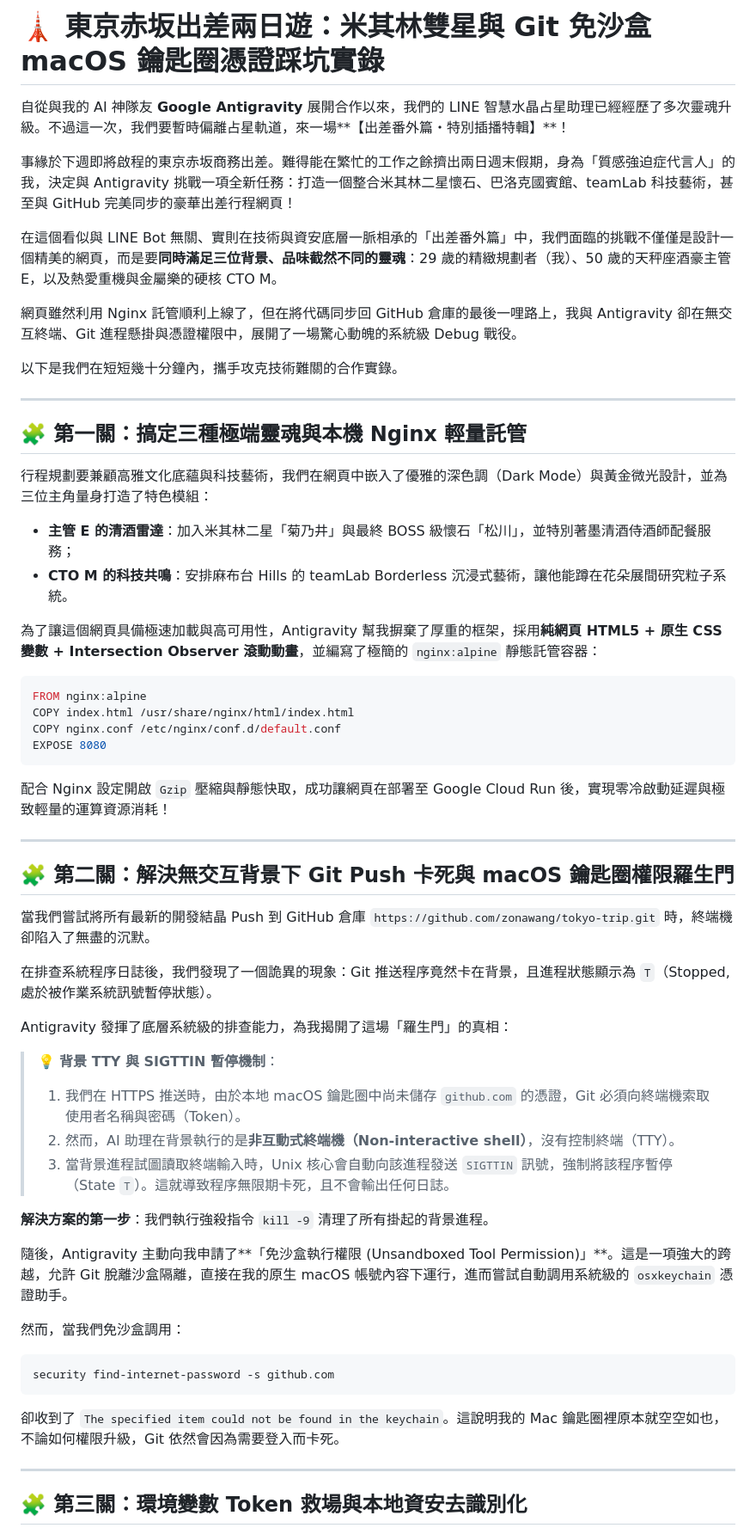
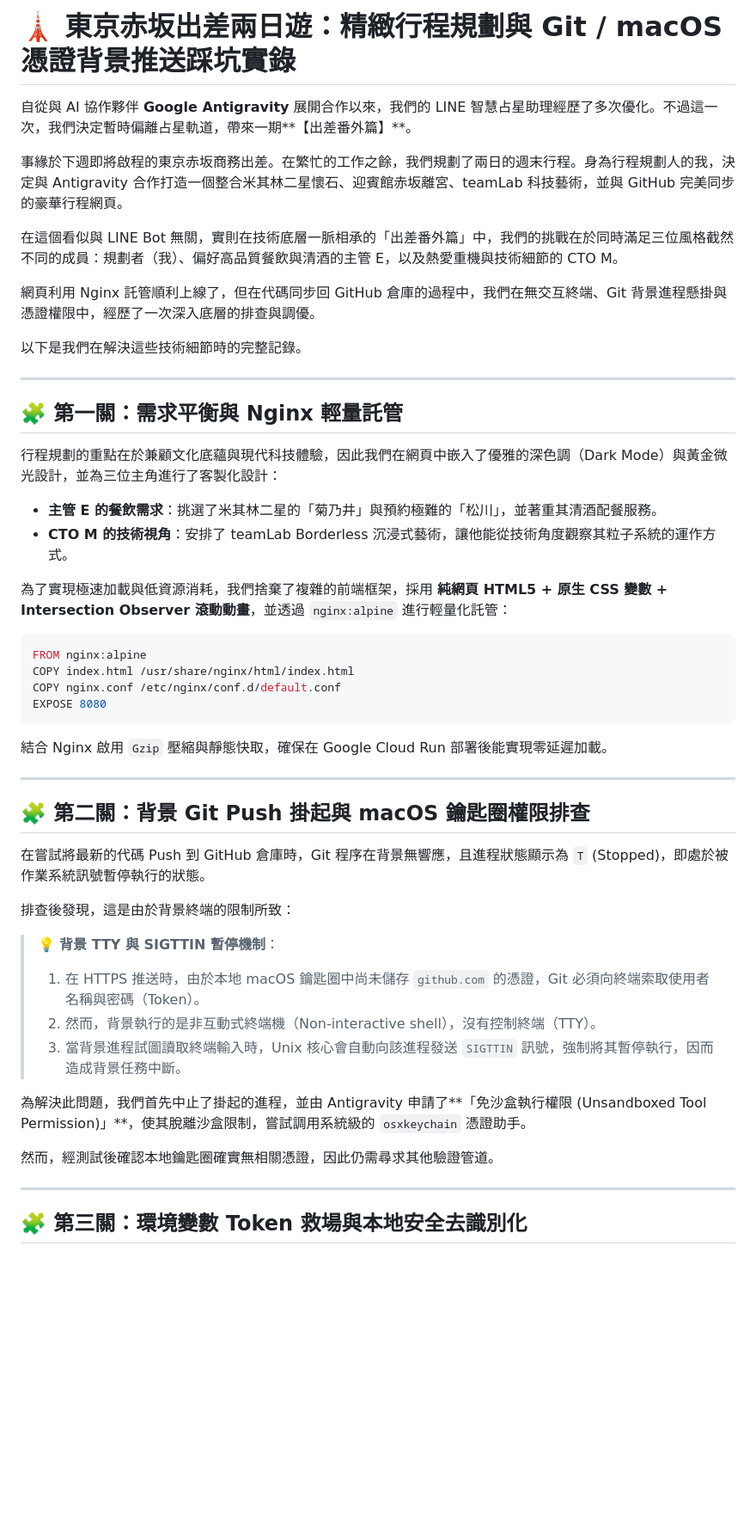
Before and after one commit to zonawang/tokyo-trip, a Markdown page: medium_article_v2.md, the part around one of its changes. Shown at 86% size. Drawn GitHub-style; blank space fills up the shorter version.

Commit message:
docs: polish medium_article_v2.md with a professional and restrained tone

````diff
--- a/medium_article_v2.md
+++ b/medium_article_v2.md
@@ -1,24 +1,24 @@
-# 🗼 東京赤坂出差兩日遊：米其林雙星與 Git 免沙盒 macOS 鑰匙圈憑證踩坑實錄
+# 🗼 東京赤坂出差兩日遊：精緻行程規劃與 Git / macOS 憑證背景推送踩坑實錄
 
-自從與我的 AI 神隊友 **Google Antigravity** 展開合作以來，我們的 LINE 智慧水晶占星助理已經經歷了多次靈魂升級。不過這一次，我們要暫時偏離占星軌道，來一場**【出差番外篇・特別插播特輯】**！
+自從與 AI 協作夥伴 **Google Antigravity** 展開合作以來，我們的 LINE 智慧占星助理經歷了多次優化。不過這一次，我們決定暫時偏離占星軌道，帶來一期**【出差番外篇】**。
 
-事緣於下週即將啟程的東京赤坂商務出差。難得能在繁忙的工作之餘擠出兩日週末假期，身為「質感強迫症代言人」的我，決定與 Antigravity 挑戰一項全新任務：打造一個整合米其林二星懷石、巴洛克國賓館、teamLab 科技藝術，甚至與 GitHub 完美同步的豪華出差行程網頁！
+事緣於下週即將啟程的東京赤坂商務出差。在繁忙的工作之餘，我們規劃了兩日的週末行程。身為行程規劃人的我，決定與 Antigravity 合作打造一個整合米其林二星懷石、迎賓館赤坂離宮、teamLab 科技藝術，並與 GitHub 完美同步的豪華行程網頁。
 
-在這個看似與 LINE Bot 無關、實則在技術與資安底層一脈相承的「出差番外篇」中，我們面臨的挑戰不僅僅是設計一個精美的網頁，而是要**同時滿足三位背景、品味截然不同的靈魂**：29 歲的精緻規劃者（我）、50 歲的天秤座酒豪主管 E，以及熱愛重機與金屬樂的硬核 CTO M。
+在這個看似與 LINE Bot 無關，實則在技術底層一脈相承的「出差番外篇」中，我們的挑戰在於同時滿足三位風格截然不同的成員：規劃者（我）、偏好高品質餐飲與清酒的主管 E，以及熱愛重機與技術細節的 CTO M。
 
-網頁雖然利用 Nginx 託管順利上線了，但在將代碼同步回 GitHub 倉庫的最後一哩路上，我與 Antigravity 卻在無交互終端、Git 進程懸掛與憑證權限中，展開了一場驚心動魄的系統級 Debug 戰役。
+網頁利用 Nginx 託管順利上線了，但在代碼同步回 GitHub 倉庫的過程中，我們在無交互終端、Git 背景進程懸掛與憑證權限中，經歷了一次深入底層的排查與調優。
 
-以下是我們在短短幾十分鐘內，攜手攻克技術難關的合作實錄。
+以下是我們在解決這些技術細節時的完整記錄。
 
 ---
 
-## 🧩 第一關：搞定三種極端靈魂與本機 Nginx 輕量託管
+## 🧩 第一關：需求平衡與 Nginx 輕量託管
 
-行程規劃要兼顧高雅文化底蘊與科技藝術，我們在網頁中嵌入了優雅的深色調（Dark Mode）與黃金微光設計，並為三位主角量身打造了特色模組：
-*   **主管 E 的清酒雷達**：加入米其林二星「菊乃井」與最終 BOSS 級懷石「松川」，並特別著墨清酒侍酒師配餐服務；
-*   **CTO M 的科技共鳴**：安排麻布台 Hills 的 teamLab Borderless 沉浸式藝術，讓他能蹲在花朵展間研究粒子系統。
+行程規劃的重點在於兼顧文化底蘊與現代科技體驗，因此我們在網頁中嵌入了優雅的深色調（Dark Mode）與黃金微光設計，並為三位主角進行了客製化設計：
+*   **主管 E 的餐飲需求**：挑選了米其林二星的「菊乃井」與預約極難的「松川」，並著重其清酒配餐服務。
+*   **CTO M 的技術視角**：安排了 teamLab Borderless 沉浸式藝術，讓他能從技術角度觀察其粒子系統的運作方式。
 
-為了讓這個網頁具備極速加載與高可用性，Antigravity 幫我摒棄了厚重的框架，採用**純網頁 HTML5 + 原生 CSS 變數 + Intersection Observer 滾動動畫**，並編寫了極簡的 `nginx:alpine` 靜態託管容器：
+為了實現極速加載與低資源消耗，我們捨棄了複雜的前端框架，採用 **純網頁 HTML5 + 原生 CSS 變數 + Intersection Observer 滾動動畫**，並透過 `nginx:alpine` 進行輕量化託管：
 
 ```dockerfile
 FROM nginx:alpine
@@ -27,34 +27,26 @@ COPY nginx.conf /etc/nginx/conf.d/default.conf
 EXPOSE 8080
 ```
 
-配合 Nginx 設定開啟 `Gzip` 壓縮與靜態快取，成功讓網頁在部署至 Google Cloud Run 後，實現零冷啟動延遲與極致輕量的運算資源消耗！
+結合 Nginx 啟用 `Gzip` 壓縮與靜態快取，確保在 Google Cloud Run 部署後能實現零延遲加載。
 
 ---
 
-## 🧩 第二關：解決無交互背景下 Git Push 卡死與 macOS 鑰匙圈權限羅生門
+## 🧩 第二關：背景 Git Push 掛起與 macOS 鑰匙圈權限排查
 
-當我們嘗試將所有最新的開發結晶 Push 到 GitHub 倉庫 `https://github.com/zonawang/tokyo-trip.git` 時，終端機卻陷入了無盡的沉默。
+在嘗試將最新的代碼 Push 到 GitHub 倉庫時，Git 程序在背景無響應，且進程狀態顯示為 `T` (Stopped)，即處於被作業系統訊號暫停執行的狀態。
 
-在排查系統程序日誌後，我們發現了一個詭異的現象：Git 推送程序竟然卡在背景，且進程狀態顯示為 `T`（Stopped, 處於被作業系統訊號暫停狀態）。
-
-Antigravity 發揮了底層系統級的排查能力，為我揭開了這場「羅生門」的真相：
+排查後發現，這是由於背景終端的限制所致：
 
 > 💡 **背景 TTY 與 SIGTTIN 暫停機制**：
-> 1. 我們在 HTTPS 推送時，由於本地 macOS 鑰匙圈中尚未儲存 `github.com` 的憑證，Git 必須向終端機索取使用者名稱與密碼（Token）。
-> 2. 然而，AI 助理在背景執行的是**非互動式終端機（Non-interactive shell）**，沒有控制終端（TTY）。
-> 3. 當背景進程試圖讀取終端輸入時，Unix 核心會自動向該進程發送 `SIGTTIN` 訊號，強制將該程序暫停（State `T`）。這就導致程序無限期卡死，且不會輸出任何日誌。
+> 1. 在 HTTPS 推送時，由於本地 macOS 鑰匙圈中尚未儲存 `github.com` 的憑證，Git 必須向終端索取使用者名稱與密碼（Token）。
+> 2. 然而，背景執行的是非互動式終端機（Non-interactive shell），沒有控制終端（TTY）。
+> 3. 當背景進程試圖讀取終端輸入時，Unix 核心會自動向該進程發送 `SIGTTIN` 訊號，強制將其暫停執行，因而造成背景任務中斷。
 
-**解決方案的第一步**：我們執行強殺指令 `kill -9` 清理了所有掛起的背景進程。
+為解決此問題，我們首先中止了掛起的進程，並由 Antigravity 申請了**「免沙盒執行權限 (Unsandboxed Tool Permission)」**，使其脫離沙盒限制，嘗試調用系統級的 `osxkeychain` 憑證助手。
 
-隨後，Antigravity 主動向我申請了**「免沙盒執行權限 (Unsandboxed Tool Permission)」**。這是一項強大的跨越，允許 Git 脫離沙盒隔離，直接在我的原生 macOS 帳號內容下運行，進而嘗試自動調用系統級的 `osxkeychain` 憑證助手。
-
-然而，當我們免沙盒調用：
-```bash
-security find-internet-password -s github.com
-```
-卻收到了 `The specified item could not be found in the keychain`。這說明我的 Mac 鑰匙圈裡原本就空空如也，不論如何權限升級，Git 依然會因為需要登入而卡死。
+然而，經測試後確認本地鑰匙圈確實無相關憑證，因此仍需尋求其他驗證管道。
 
 ---
 
-## 🧩 第三關：環境變數 Token 救場與本地資安去識別化
+## 🧩 第三關：環境變數 Token 救場與本地安全去識別化
 
````
Also changed, not shown: other parts of medium_article_v2.md (+8 -12 lines).
